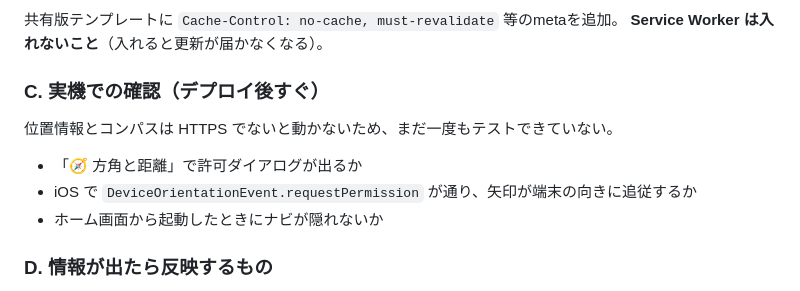
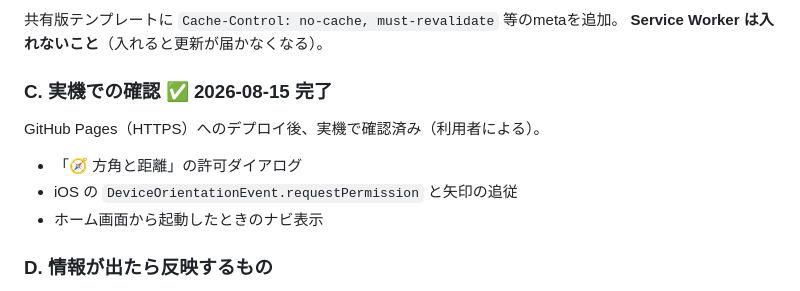
Before and after one commit to Manaaa529/sf26-k4p9r2, a Markdown page: PROJECT.md, the part around the change. Drawn GitHub-style.

Commit message:
タスクC（実機での位置情報・コンパス確認）を完了として記録

```diff
--- a/PROJECT.md
+++ b/PROJECT.md
@@ -263,11 +263,11 @@ v1 として扱い、読み込み時に書き戻す。構造を変えるとき
 共有版テンプレートに `Cache-Control: no-cache, must-revalidate` 等のmetaを追加。
 **Service Worker は入れないこと**（入れると更新が届かなくなる）。
 
-### C. 実機での確認（デプロイ後すぐ）
-位置情報とコンパスは HTTPS でないと動かないため、まだ一度もテストできていない。
-- 「🧭 方角と距離」で許可ダイアログが出るか
-- iOS で `DeviceOrientationEvent.requestPermission` が通り、矢印が端末の向きに追従するか
-- ホーム画面から起動したときにナビが隠れないか
+### C. 実機での確認 ✅ 2026-08-15 完了
+GitHub Pages（HTTPS）へのデプロイ後、実機で確認済み（利用者による）。
+- 「🧭 方角と距離」の許可ダイアログ
+- iOS の `DeviceOrientationEvent.requestPermission` と矢印の追従
+- ホーム画面から起動したときのナビ表示
 
 ### D. 情報が出たら反映するもの
 - UNITE の試合時間割（出たら日程タブへ）
```
